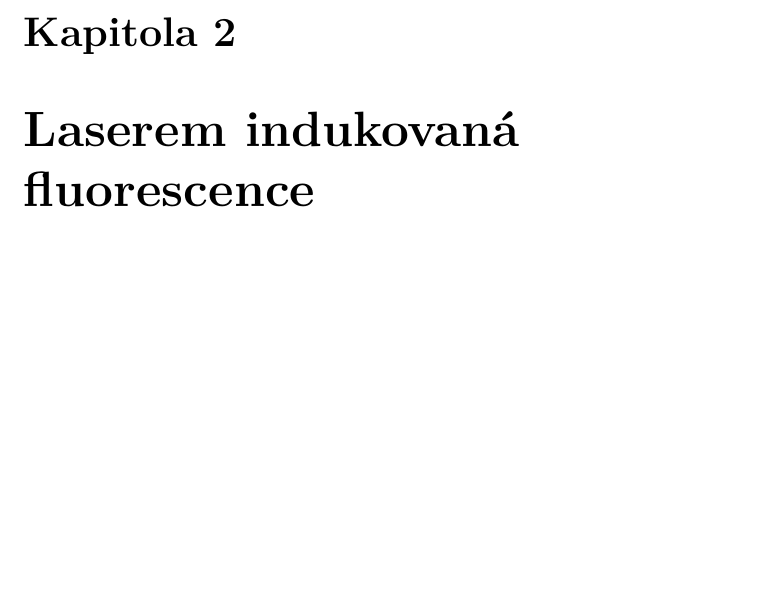
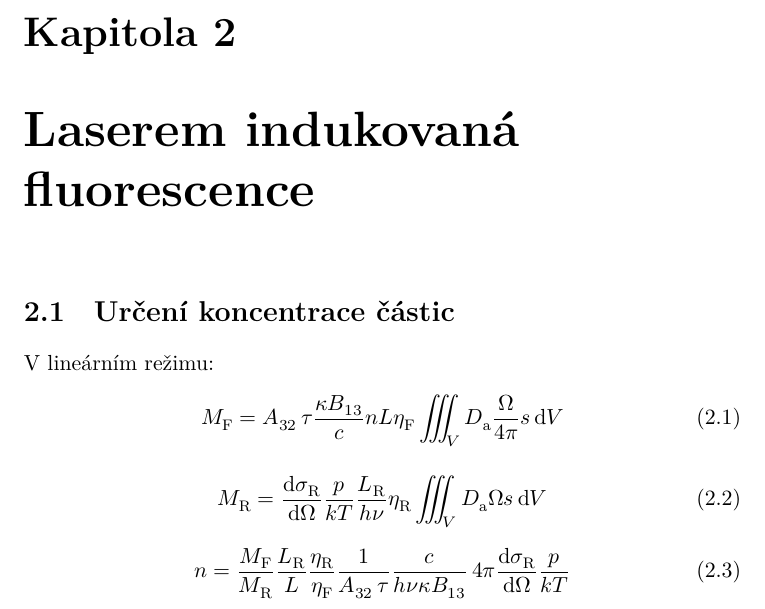
Before and after one commit to Singond/DP-laser, a LaTeX thesis (text/thesis.tex, which reads text/common.tex, text/lif-theory.tex): part of page 17 of 39, cut so that both start at the same text, the shorter picture padded with empty space. Compiled offline with XeLaTeX.

Commit message:
lif: Add equations for calculation concentration

```diff
--- a/text/common.tex
+++ b/text/common.tex
@@ -35,7 +47,10 @@
 \newcommand\lifsat{\beta}
 \newcommand\specoverlap{\kappa}
 \newcommand\qeff{\eta}
+\newcommand\einsteina{A_{32}}
+\newcommand\einsteinb{B_{13}}
 
+% Typography
 \newcommand\EFISH{E-FISH}
 \newcommand\instrname[1]{\emph{#1}}
 
--- a/text/lif-theory.tex
+++ b/text/lif-theory.tex
@@ -19,3 +19,41 @@
 		Podle \cite{lif-oh}.}
 	\label{fig:lifth-setup}
 \end{figure}
+
+\section{Určení koncentrace částic}
+\label{sec:lifth-concentration}
+\providecommand\vol{V}
+\providecommand\solidangle{\Omega}
+\providecommand\sensabs{D_\text{a}}
+\providecommand\lifsens{D_\text{F}}
+\providecommand\rayleighsens{D_\text{R}}
+\providecommand\lifsignal{M_\text{F}}
+\providecommand\rayleighsignal{M_\text{R}}
+\providecommand\lifeff{\qeff_\text{F}}
+\providecommand\rayleigheff{\qeff_\text{R}}
+\providecommand\rayleighdxsect{\dv{\sigma_\text{R}}{\solidangle}}
+\providecommand\enlaserrayleigh{L_\text{R}}
+\providecommand\beamprofile{s}
+
+V~lineárním režimu:
+\begin{equation}
+	\lifsignal = \einsteina\,\lifetime
+	\frac{\specoverlap \einsteinb}{\lightspeed}
+	\ndens \enlaser \lifeff
+	\iiint_\vol \sensabs \frac{\solidangle}{4\pi} \beamprofile \dd{\vol}
+\end{equation}
+
+\begin{equation}
+	\rayleighsignal = \rayleighdxsect \frac{p}{kT}
+	\frac{\enlaserrayleigh}{\planck\freq} \rayleigheff
+	\iiint_\vol \sensabs \solidangle \beamprofile \dd{\vol}
+\end{equation}
+
+\begin{equation}
+	\label{eq:label}
+	\ndens = \frac{\lifsignal}{\rayleighsignal}
+	\frac{\enlaserrayleigh}{\enlaser}\frac{\rayleigheff}{\lifeff}
+	\frac{1}{A_{32}\,\tau}
+	\frac{\lightspeed}{\planck\freq\specoverlap B_{13}}
+	\, 4\pi \rayleighdxsect \frac{p}{kT}
+\end{equation}
```
Also changed, not shown: text/common.tex (12 more changed lines), text/lif-theory.tex (2 more changed lines).
